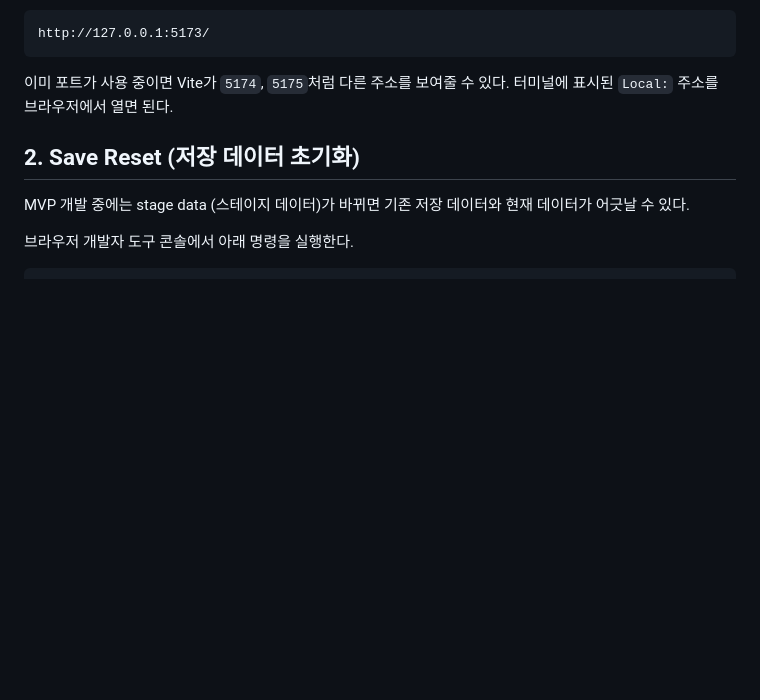
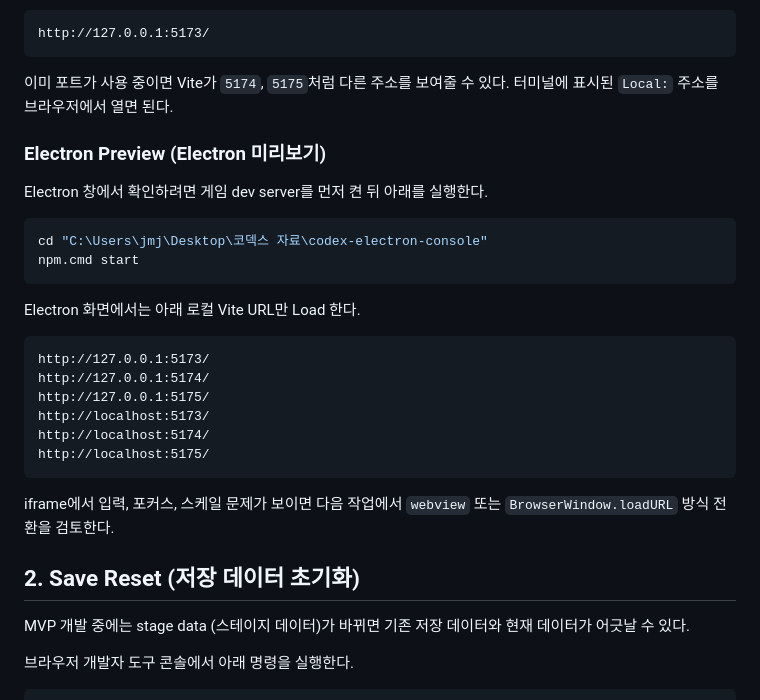
Before and after one commit to mjjeon-minjea/idle-rpg-mvp, a Markdown page: docs/MANUAL_PLAYTEST_CHECKLIST.md, the part around the change. GitHub-like rendering; blank space fills up the shorter version.

Commit message:
Document Electron game preview integration

````diff
--- a/docs/MANUAL_PLAYTEST_CHECKLIST.md
+++ b/docs/MANUAL_PLAYTEST_CHECKLIST.md
@@ -24,6 +24,28 @@ http://127.0.0.1:5173/
 ```
 
 이미 포트가 사용 중이면 Vite가 `5174`, `5175`처럼 다른 주소를 보여줄 수 있다. 터미널에 표시된 `Local:` 주소를 브라우저에서 열면 된다.
+
+### Electron Preview (Electron 미리보기)
+
+Electron 창에서 확인하려면 게임 dev server를 먼저 켠 뒤 아래를 실행한다.
+
+```powershell
+cd "C:\Users\jmj\Desktop\코덱스 자료\codex-electron-console"
+npm.cmd start
+```
+
+Electron 화면에서는 아래 로컬 Vite URL만 Load 한다.
+
+```text
+http://127.0.0.1:5173/
+http://127.0.0.1:5174/
+http://127.0.0.1:5175/
+http://localhost:5173/
+http://localhost:5174/
+http://localhost:5175/
+```
+
+iframe에서 입력, 포커스, 스케일 문제가 보이면 다음 작업에서 `webview` 또는 `BrowserWindow.loadURL` 방식 전환을 검토한다.
 
 ## 2. Save Reset (저장 데이터 초기화)
 
````
Also changed, not shown: files/Walkthrough/2026-06-13_121427_ElectronGamePreviewIntegration_Walkthrough_v1.md (added, +230 -0 lines), files/plan/2026-06-13_115921_ElectronGamePreviewIntegration_구현_플랜_v1.md (added, +447 -0 lines).
